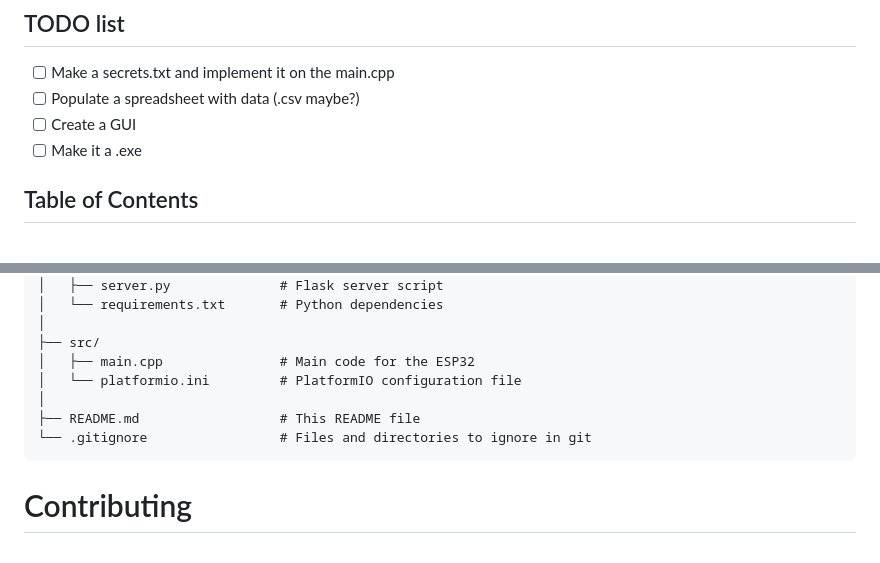
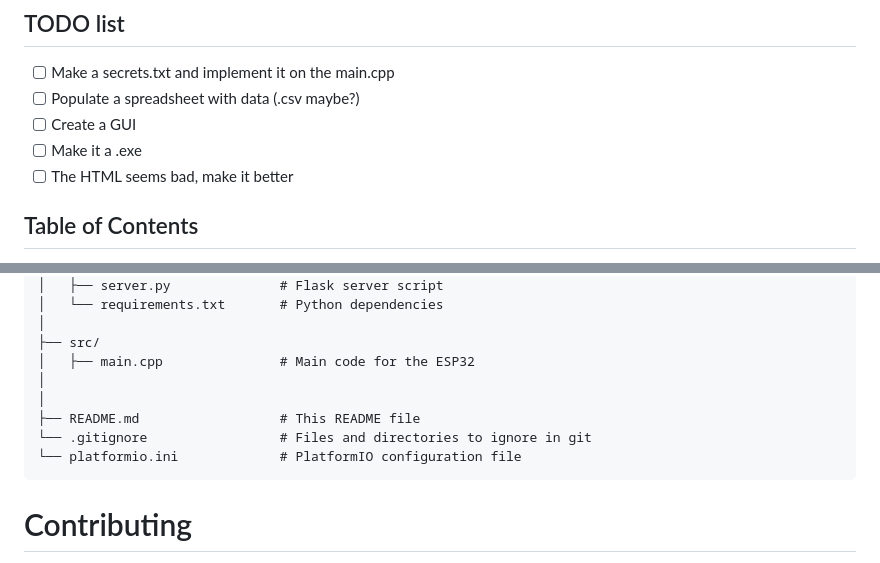
Before and after one commit to Thecalius/ESP32-Attendance, a Markdown page: README.md, 2 parts joined by grey strips. Rendered like a GitHub page.

````diff
--- a/README.md
+++ b/README.md
@@ -7,6 +7,7 @@ This project is an attendance system using an ESP32 microcontroller and an RFID-
 - [ ] Populate a spreadsheet with data (.csv maybe?)
 - [ ] Create a GUI
 - [ ] Make it a .exe
+- [ ] The HTML seems bad, make it better
 
 ## Table of Contents
 1. [Introduction](#introduction)
@@ -127,10 +128,11 @@ esp32-rfid-attendance/
 │
 ├── src/
 │   ├── main.cpp               # Main code for the ESP32
-│   └── platformio.ini         # PlatformIO configuration file
+│
 │
 ├── README.md                  # This README file
 └── .gitignore                 # Files and directories to ignore in git
+└── platformio.ini             # PlatformIO configuration file
 ```
 
 # Contributing
````
